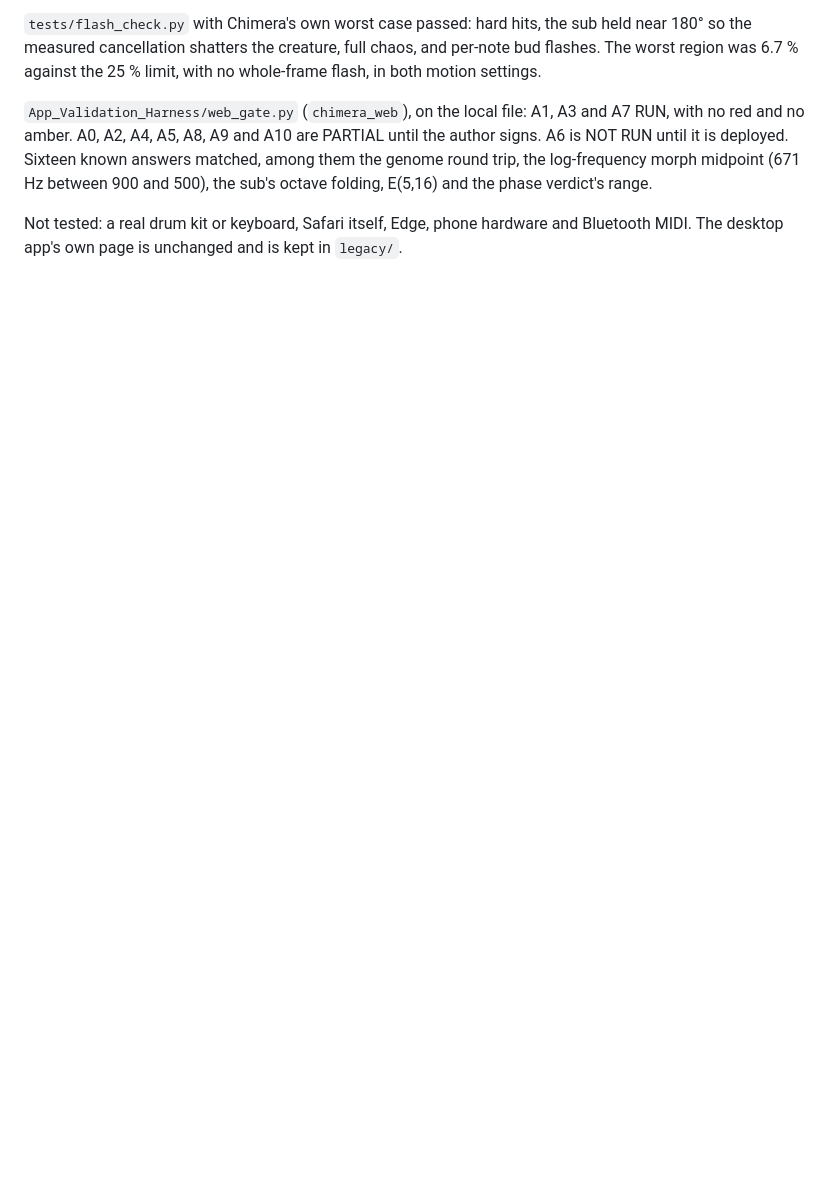
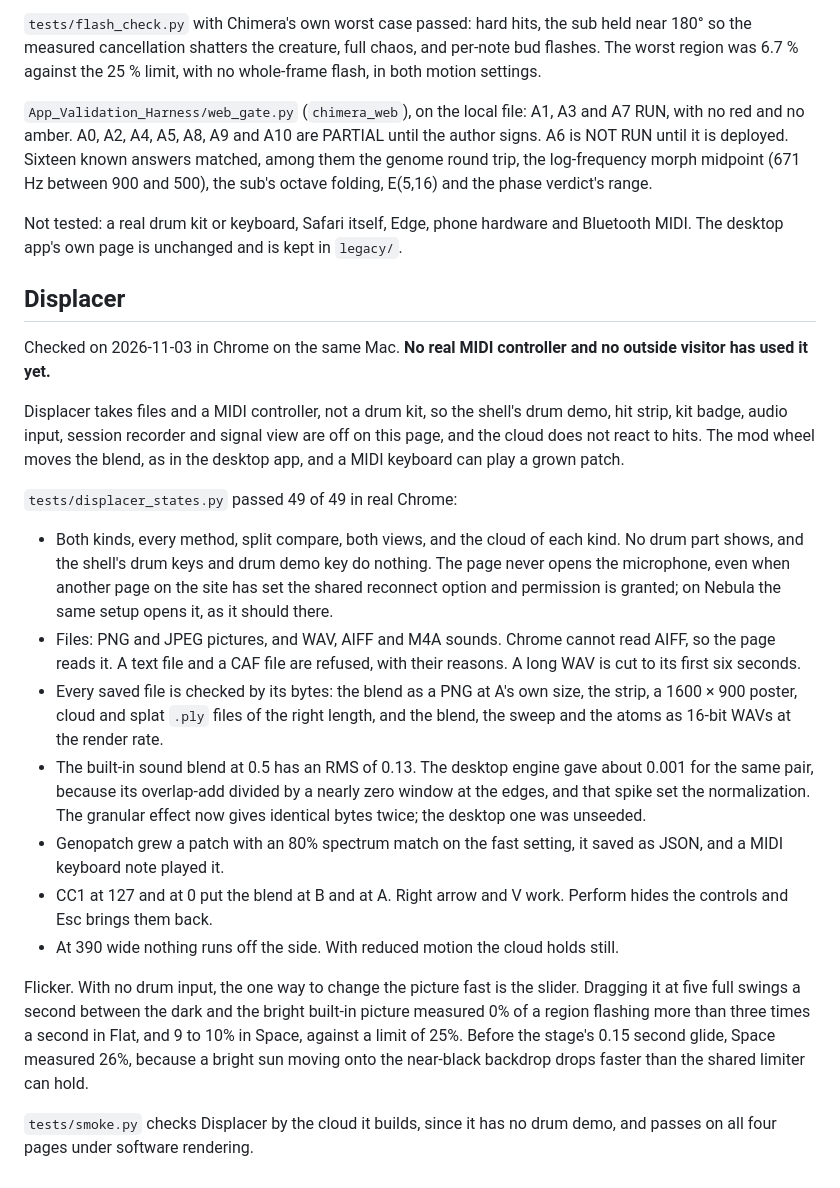
Before and after one commit to patrickiben/generative-av-labs, a Markdown page: docs/VALIDATION.md, the part around the change. GitHub-like rendering; blank space fills up the shorter version.

```diff
--- a/docs/VALIDATION.md
+++ b/docs/VALIDATION.md
@@ -134,3 +134,23 @@ Checked on 2026-11-02 in Chrome on the same Apple M4 Max Mac. **No real kit and
 `App_Validation_Harness/web_gate.py` (`chimera_web`), on the local file: A1, A3 and A7 RUN, with no red and no amber. A0, A2, A4, A5, A8, A9 and A10 are PARTIAL until the author signs. A6 is NOT RUN until it is deployed. Sixteen known answers matched, among them the genome round trip, the log-frequency morph midpoint (671 Hz between 900 and 500), the sub's octave folding, E(5,16) and the phase verdict's range.
 
 Not tested: a real drum kit or keyboard, Safari itself, Edge, phone hardware and Bluetooth MIDI. The desktop app's own page is unchanged and is kept in `legacy/`.
+
+## Displacer
+
+Checked on 2026-11-03 in Chrome on the same Mac. **No real MIDI controller and no outside visitor has used it yet.**
+
+Displacer takes files and a MIDI controller, not a drum kit, so the shell's drum demo, hit strip, kit badge, audio input, session recorder and signal view are off on this page, and the cloud does not react to hits. The mod wheel moves the blend, as in the desktop app, and a MIDI keyboard can play a grown patch.
+
+`tests/displacer_states.py` passed 49 of 49 in real Chrome:
+
+- Both kinds, every method, split compare, both views, and the cloud of each kind. No drum part shows, and the shell's drum keys and drum demo key do nothing. The page never opens the microphone, even when another page on the site has set the shared reconnect option and permission is granted; on Nebula the same setup opens it, as it should there.
+- Files: PNG and JPEG pictures, and WAV, AIFF and M4A sounds. Chrome cannot read AIFF, so the page reads it. A text file and a CAF file are refused, with their reasons. A long WAV is cut to its first six seconds.
+- Every saved file is checked by its bytes: the blend as a PNG at A's own size, the strip, a 1600 × 900 poster, cloud and splat `.ply` files of the right length, and the blend, the sweep and the atoms as 16-bit WAVs at the render rate.
+- The built-in sound blend at 0.5 has an RMS of 0.13. The desktop engine gave about 0.001 for the same pair, because its overlap-add divided by a nearly zero window at the edges, and that spike set the normalization. The granular effect now gives identical bytes twice; the desktop one was unseeded.
+- Genopatch grew a patch with an 80% spectrum match on the fast setting, it saved as JSON, and a MIDI keyboard note played it.
+- CC1 at 127 and at 0 put the blend at B and at A. Right arrow and V work. Perform hides the controls and Esc brings them back.
+- At 390 wide nothing runs off the side. With reduced motion the cloud holds still.
+
+Flicker. With no drum input, the one way to change the picture fast is the slider. Dragging it at five full swings a second between the dark and the bright built-in picture measured 0% of a region flashing more than three times a second in Flat, and 9 to 10% in Space, against a limit of 25%. Before the stage's 0.15 second glide, Space measured 26%, because a bright sun moving onto the near-black backdrop drops faster than the shared limiter can hold.
+
+`tests/smoke.py` checks Displacer by the cloud it builds, since it has no drum demo, and passes on all four pages under software rendering.
```
Also changed, not shown: README.md (+7 -3 lines), docs/displacer-old-new.jpg (added), docs/displacer.jpg (added), 14 other files.
